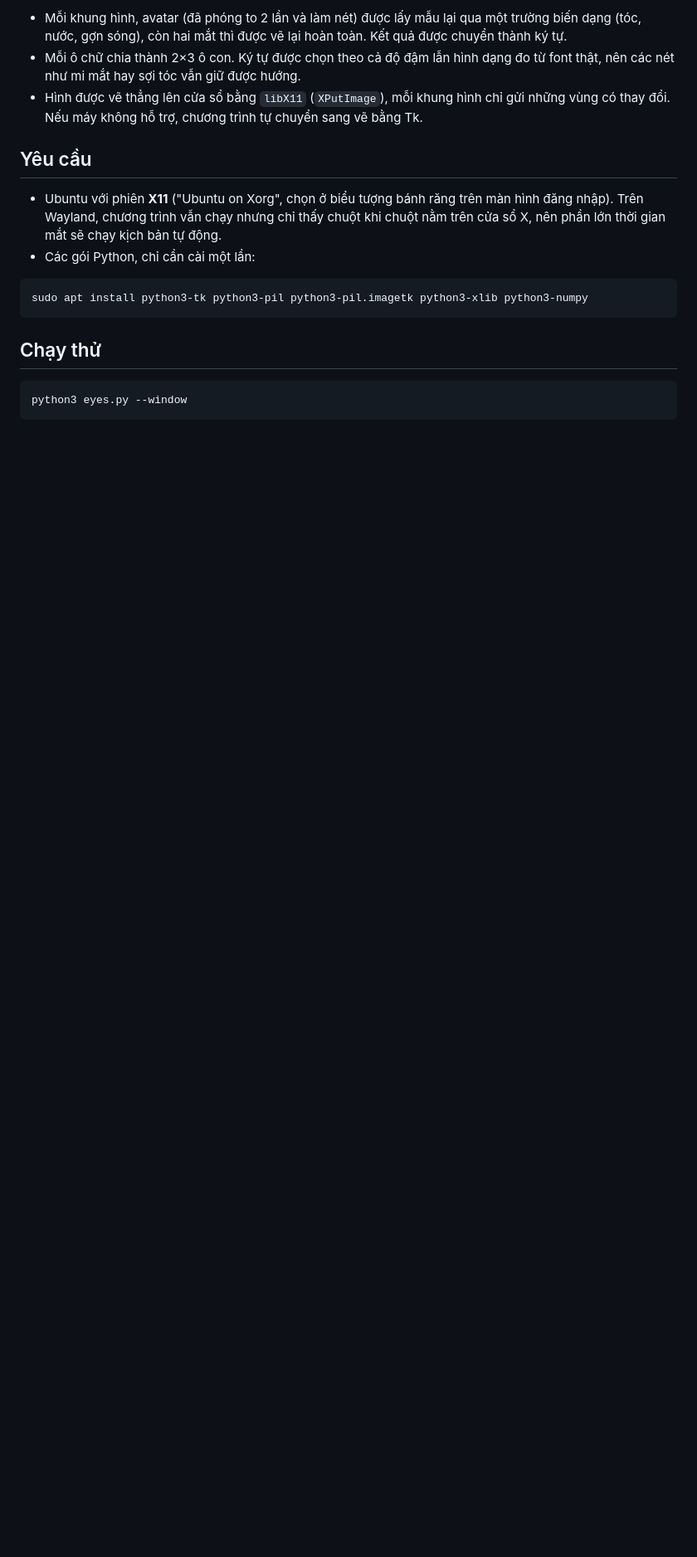
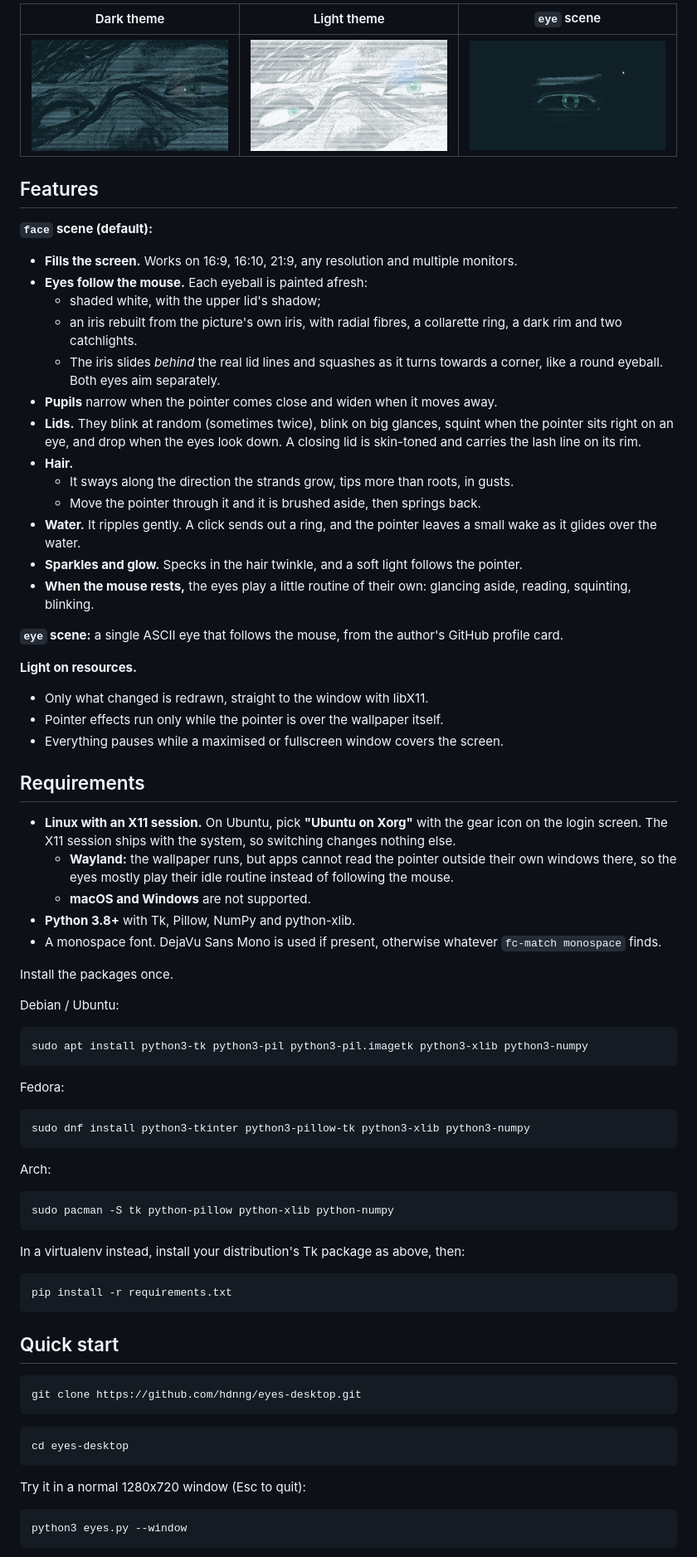
Before and after one commit to hdnng/eyes-desktop, a Markdown page: README.md, the part around one of its changes. Shown at 83% size. Rendered like a GitHub page; pictures changed too: demo/eye-scene.png (added), demo/face-dark.png (added), demo/face-light.png (added); blank space fills up the shorter version.

````diff
--- a/README.md
+++ b/README.md
@@ -25,18 +14,78 @@ Cách hoạt động:
 
-- Mỗi khung hình, avatar (đã phóng to 2 lần và làm nét) được lấy mẫu lại qua một trường biến dạng (tóc, nước, gợn sóng), còn hai mắt thì được vẽ lại hoàn toàn. Kết quả được chuyển thành ký tự.
-- Mỗi ô chữ chia thành 2×3 ô con. Ký tự được chọn theo cả độ đậm lẫn hình dạng đo từ font thật, nên các nét như mi mắt hay sợi tóc vẫn giữ được hướng.
-- Hình được vẽ thẳng lên cửa sổ bằng `libX11` (`XPutImage`), mỗi khung hình chỉ gửi những vùng có thay đổi. Nếu máy không hỗ trợ, chương trình tự chuyển sang vẽ bằng Tk.
+| Dark theme | Light theme | `eye` scene |
+|---|---|---|
+| ![Dark theme](demo/face-dark.png) | ![Light theme](demo/face-light.png) | ![The single eye scene](demo/eye-scene.png) |
 
-## Yêu cầu
+## Features
 
-- Ubuntu với phiên **X11** ("Ubuntu on Xorg", chọn ở biểu tượng bánh răng trên màn hình đăng nhập). Trên Wayland, chương trình vẫn chạy nhưng chỉ thấy chuột khi chuột nằm trên cửa sổ X, nên phần lớn thời gian mắt sẽ chạy kịch bản tự động.
-- Các gói Python, chỉ cần cài một lần:
+**`face` scene (default):**
+
+- **Fills the screen.** Works on 16:9, 16:10, 21:9, any resolution and multiple monitors.
+- **Eyes follow the mouse.** Each eyeball is painted afresh:
+  - shaded white, with the upper lid's shadow;
+  - an iris rebuilt from the picture's own iris, with radial fibres, a collarette ring, a dark rim and two catchlights.
+  - The iris slides *behind* the real lid lines and squashes as it turns towards a corner, like a round eyeball. Both eyes aim separately.
+- **Pupils** narrow when the pointer comes close and widen when it moves away.
+- **Lids.** They blink at random (sometimes twice), blink on big glances, squint when the pointer sits right on an eye, and drop when the eyes look down. A closing lid is skin-toned and carries the lash line on its rim.
+- **Hair.**
+  - It sways along the direction the strands grow, tips more than roots, in gusts.
+  - Move the pointer through it and it is brushed aside, then springs back.
+- **Water.** It ripples gently. A click sends out a ring, and the pointer leaves a small wake as it glides over the water.
+- **Sparkles and glow.** Specks in the hair twinkle, and a soft light follows the pointer.
+- **When the mouse rests,** the eyes play a little routine of their own: glancing aside, reading, squinting, blinking.
+
+**`eye` scene:** a single ASCII eye that follows the mouse, from the author's GitHub profile card.
+
+**Light on resources.**
+- Only what changed is redrawn, straight to the window with libX11.
+- Pointer effects run only while the pointer is over the wallpaper itself.
+- Everything pauses while a maximised or fullscreen window covers the screen.
+
+## Requirements
+
+- **Linux with an X11 session.** On Ubuntu, pick **"Ubuntu on Xorg"** with the gear icon on the login screen. The X11 session ships with the system, so switching changes nothing else.
+  - **Wayland:** the wallpaper runs, but apps cannot read the pointer outside their own windows there, so the eyes mostly play their idle routine instead of following the mouse.
+  - **macOS and Windows** are not supported.
+- **Python 3.8+** with Tk, Pillow, NumPy and python-xlib.
+- A monospace font. DejaVu Sans Mono is used if present, otherwise whatever `fc-match monospace` finds.
+
+Install the packages once.
+
+Debian / Ubuntu:
 
 ```bash
 sudo apt install python3-tk python3-pil python3-pil.imagetk python3-xlib python3-numpy
 ```
 
-## Chạy thử
+Fedora:
+
+```bash
+sudo dnf install python3-tkinter python3-pillow-tk python3-xlib python3-numpy
+```
+
+Arch:
+
+```bash
+sudo pacman -S tk python-pillow python-xlib python-numpy
+```
+
+In a virtualenv instead, install your distribution's Tk package as above, then:
+
+```bash
+pip install -r requirements.txt
+```
+
+## Quick start
+
+```bash
+git clone https://github.com/hdnng/eyes-desktop.git
+```
+
+```bash
+cd eyes-desktop
+```
+
+Try it in a normal 1280x720 window (Esc to quit):
 
 ```bash
 python3 eyes.py --window
````
Also changed, not shown: other parts of README.md (+112 -67 lines), README.vi.md (added, +220 -0 lines), 9 other files.
